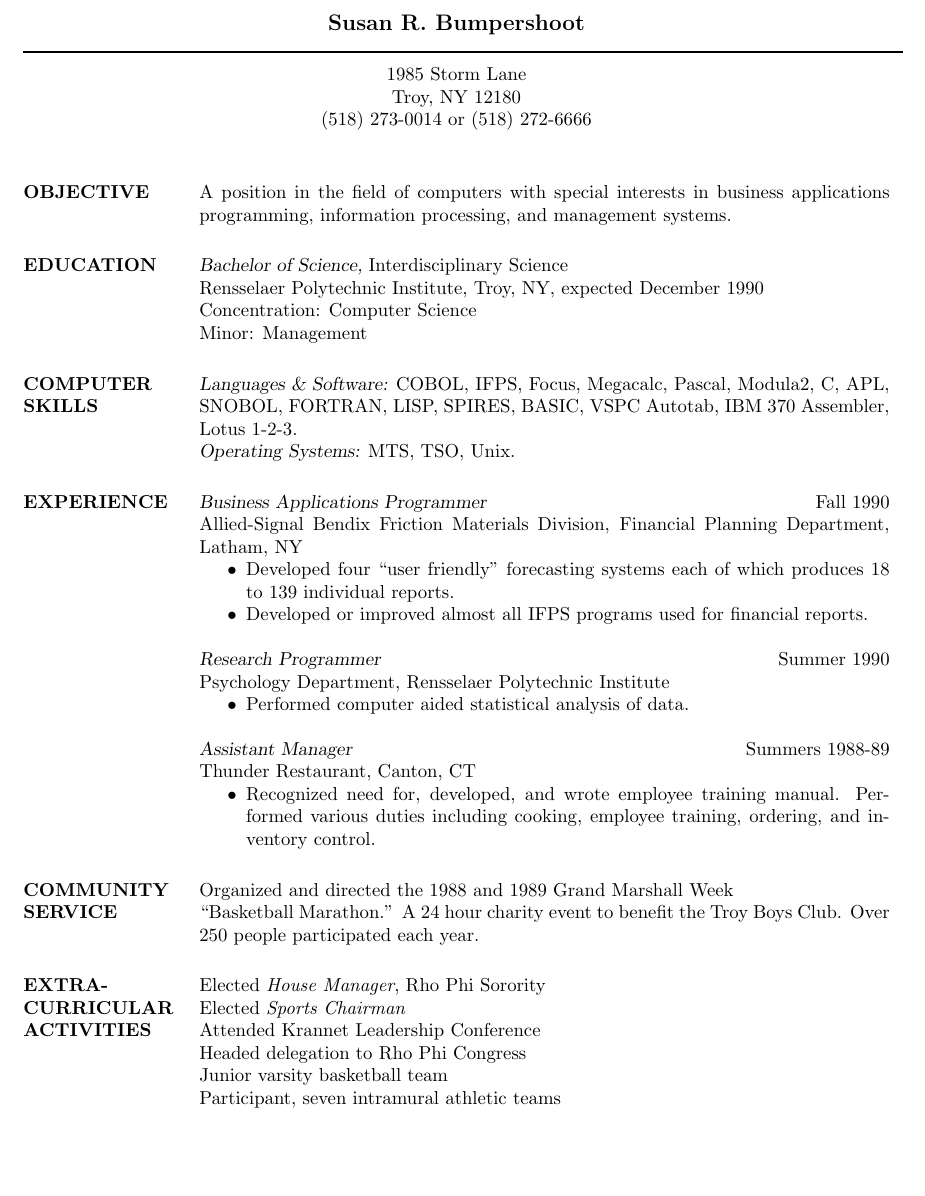
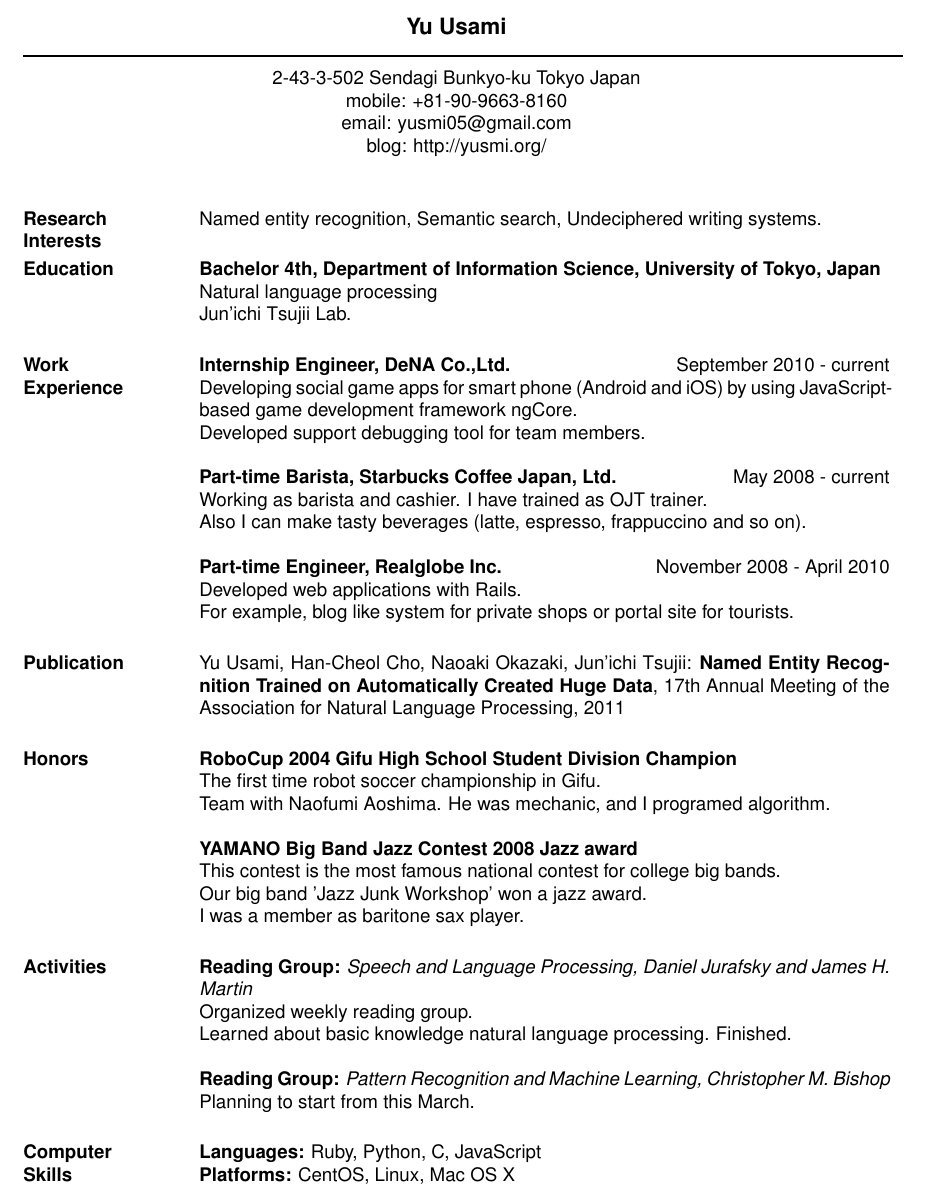
Before and after one commit to usami/resume, a LaTeX CV (resume.tex): part of the page, cut at the place of the change, the shorter picture padded with empty space. Compiled offline with pdfLaTeX.

Commit message:
Made first virsion resume

```diff
--- a/resume.tex
+++ b/resume.tex
@@ -7,79 +7,63 @@
 \begin{document}
 
 % Center the name over the entire width of resume:
- \moveleft.5\hoffset\centerline{\large\bf Susan R. Bumpershoot}
+ \moveleft.5\hoffset\centerline{\large\bf Yu Usami}
 % Draw a horizontal line the whole width of resume:
  \moveleft\hoffset\vbox{\hrule width\resumewidth height 1pt}\smallskip
 % address begins here
 % Again, the address lines must be centered over entire width of resume:
- \moveleft.5\hoffset\centerline{1985 Storm Lane}
- \moveleft.5\hoffset\centerline{Troy, NY 12180}
- \moveleft.5\hoffset\centerline{(518) 273-0014 or (518) 272-6666}
+ \moveleft.5\hoffset\centerline{2-43-3-502 Sendagi Bunkyo-ku Tokyo Japan}
+ \moveleft.5\hoffset\centerline{mobile: +81-90-9663-8160}
+ \moveleft.5\hoffset\centerline{email: yusmi05@gmail.com}
+ \moveleft.5\hoffset\centerline{blog: http://yusmi.org/}
 
 
 \begin{resume}
 
-\section{OBJECTIVE}  A position in the field of computers with special
-                interests in business applications programming,
-                information processing, and management systems.
+\section{Research \\ Interests}
+Named entity recognition, Semantic search, Undeciphered writing systems.
 
+\section{Education}
+\textbf{Bachelor 4th, Department of Information Science, University of Tokyo, Japan} \\
+Natural language processing \\
+Jun'ichi Tsujii Lab.
 
-\section{EDUCATION} {\sl Bachelor of Science,} Interdisciplinary Science \\
-                      % \sl will be bold italic in New Century Schoolbook (or
-	              % any postscript font) and just slanted in
-		      %	Computer Modern (default) font
-                Rensselaer Polytechnic Institute, Troy, NY,
-                expected December 1990 \\
-                Concentration: Computer Science \\
-                Minor: Management
+\section{Work \\ Experience}
+\textbf{Internship Engineer, DeNA Co.,Ltd.} \hfill September 2010 - current\\
+Developing social game apps for smart phone (Android and iOS) by using JavaScript-based game development framework ngCore.\\
+Developed support debugging tool for team members.
 
+\textbf{Part-time Barista, Starbucks Coffee Japan, Ltd.} \hfill May 2008 - current\\
+Working as barista and cashier. I have trained as OJT trainer. \\
+Also I can make tasty beverages (latte, espresso, frappuccino and so on).
 
-\section{COMPUTER \\ SKILLS} {\sl Languages \& Software:} COBOL, IFPS, Focus,
-         Megacalc, Pascal, Modula2, C, APL, SNOBOL,
-                FORTRAN, LISP, SPIRES, BASIC, VSPC Autotab,
-                IBM 370 Assembler, Lotus 1-2-3. \\
-                {\sl Operating Systems:} MTS, TSO, Unix.
+\textbf{Part-time Engineer, Realglobe Inc.} \hfill November 2008 - April 2010\\
+Developed web applications with Rails.\\
+For example, blog like system for private shops or portal site for tourists.
 
-\section{EXPERIENCE} {\sl Business Applications Programmer} \hfill Fall 1990 \\
-                Allied-Signal Bendix Friction Materials Division,
-                Financial Planning Department, Latham, NY
-                 \begin{itemize}  \itemsep -2pt %reduce space between items
-                 \item Developed four ``user friendly" forecasting
-                    systems each of which produces 18 to 139
-                    individual reports.
-                \item   Developed or improved almost all IFPS
-                    programs used for financial reports.
-                \end{itemize}
+\section{Publication}
+Yu Usami, Han-Cheol Cho, Naoaki Okazaki, Jun'ichi Tsujii: \textbf{Named Entity Recognition Trained on Automatically Created Huge Data}, 17th Annual Meeting of the Association for Natural Language Processing, 2011
 
-                {\sl Research Programmer} \hfill            Summer 1990 \\
-                Psychology Department, Rensselaer Polytechnic
-                Institute
-                 \begin{itemize}  \itemsep -2pt %reduce space between items
-                 \item Performed computer aided statistical analysis
-                    of data.
-                 \end{itemize}
-                {\sl Assistant Manager} \hfill        Summers 1988-89 \\
-                Thunder Restaurant, Canton, CT
-                  \begin{itemize}
-                   \item Recognized need for, developed, and wrote
-                    employee training manual. Performed various
-                    duties including cooking, employee training,
-                    ordering, and inventory control.
-                   \end{itemize}
+\section{Honors}
+\textbf{RoboCup 2004 Gifu High School Student Division Champion} \\
+The first time robot soccer championship in Gifu. \\
+Team with Naofumi Aoshima. He was mechanic, and I programed algorithm.
 
-\section{COMMUNITY \\ SERVICE}  Organized and directed the 1988 and 1989 Grand
-                 Marshall Week \newline ``Basketball Marathon.'' A 24 hour
-                charity event to benefit the Troy Boys Club. Over
-                250 people participated each year.
+\textbf{YAMANO Big Band Jazz Contest 2008 Jazz award} \\
+This contest is the most famous national contest for college big bands.\\
+Our big band 'Jazz Junk Workshop' won a jazz award. \\
+I was a member as baritone sax player.
 
-\section{EXTRA-CURRICULAR \\ ACTIVITIES}
-            Elected {\it House Manager}, Rho Phi Sorority \\
-            Elected {\it Sports Chairman} \\
-            Attended Krannet Leadership Conference \\
-                Headed delegation to Rho Phi Congress \\
-                Junior varsity basketball team \\
-                Participant, seven intramural athletic teams
+\section{Activities}
+\textbf{Reading Group:} {\sl Speech and Language Processing, Daniel Jurafsky and James H. Martin} \\
+Organized weekly reading group. \\
+Learned about basic knowledge natural language processing. Finished.
 
+\textbf{Reading Group:} {\sl Pattern Recognition and Machine Learning, Christopher M. Bishop} \\
+Planning to start from this March.
 
+\section{Computer \\ Skills}
+\textbf{Languages:} Ruby, Python, C, JavaScript \\
+\textbf{Platforms:} CentOS, Linux, Mac OS X \\
 \end{resume}
 \end{document}
```
Also changed, not shown: Makefile, resume.tex (2 more changed lines).
